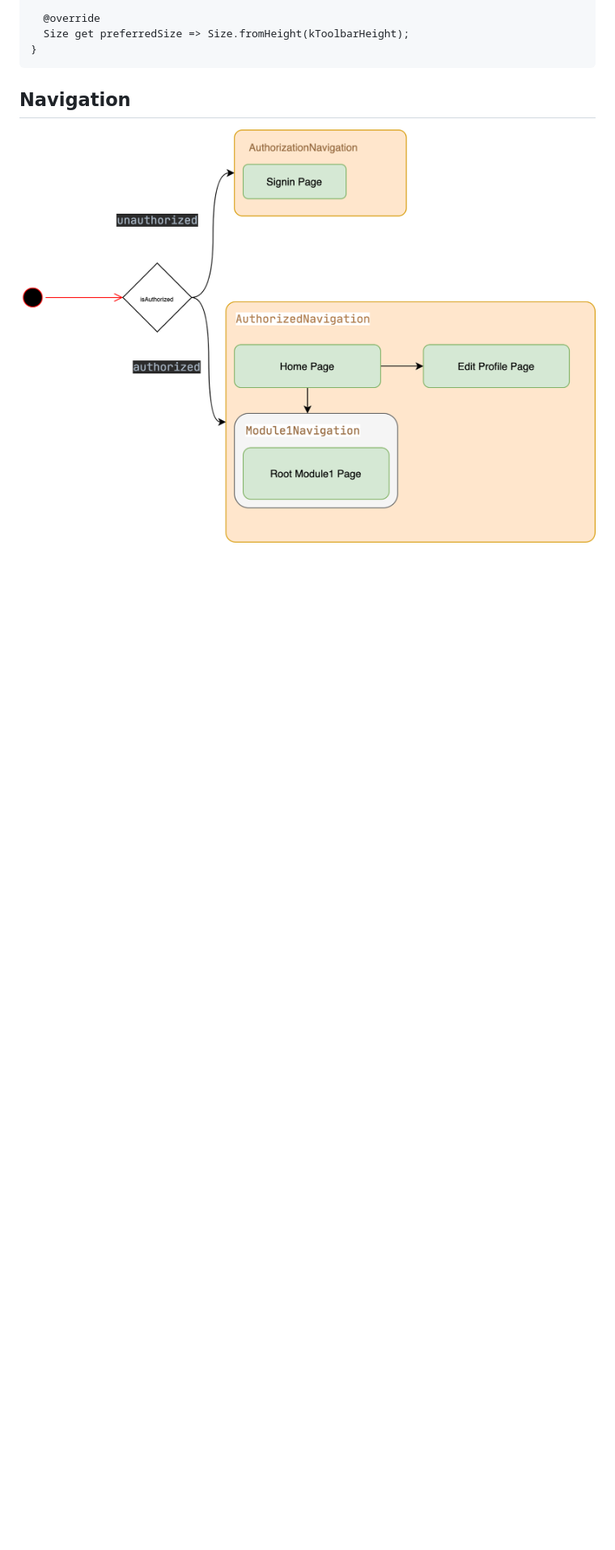
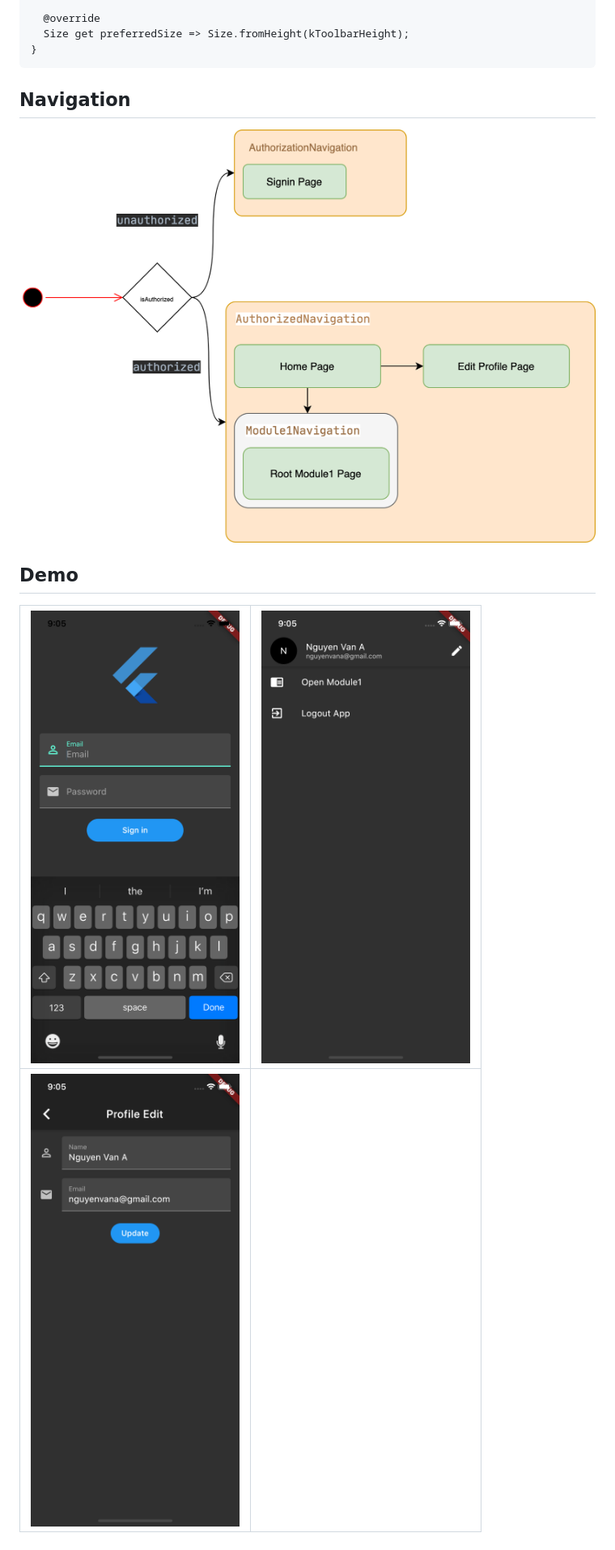
Before and after one commit to dangngocduc/cubit_app_flow, a Markdown page: README.md, the part around the change. Shown: that part at 81% size. Rendered like a GitHub page; pictures changed too: demo/home_page.png (added), demo/login_page.png (added), demo/profile_edit_page.png (added); blank space fills up the shorter version.

Commit message:
[DOCUMENT] Update demo Readme

````diff
--- a/README.md
+++ b/README.md
@@ -44,3 +44,9 @@ class AccountAppBar extends StatelessWidget implements PreferredSizeWidget {
 ```
 ## Navigation
 ![Flow App](demo/navigation_demo_flow.png)
+
+## Demo
+
+|![Login in](demo/login_page.png)|![Home Page](demo/home_page.png)|
+|---|---|
+|![Profile Edit](demo/profile_edit_page.png)|   |
````
